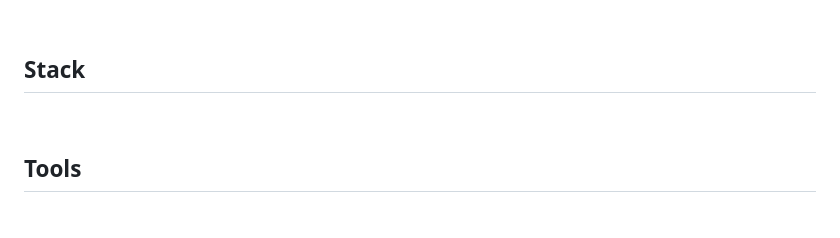
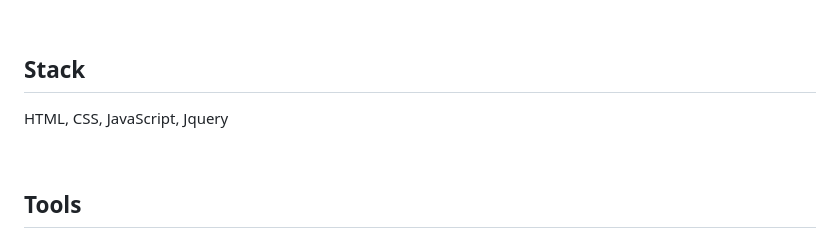
Before and after one commit to myeongakim7/Dong-A-Pharmaceutical-Co.-Ltd.-Renewal, a Markdown page: README.md, the part around the change. Rendered like a GitHub page.

```diff
--- a/README.md
+++ b/README.md
@@ -26,7 +26,7 @@
   </ul>
     <br>
   <h2>Stack</h2>
-  <p></p>
+  <p>HTML, CSS, JavaScript, Jquery</p>
     <br>
   <h2>Tools</h2>
   <p>figma, github</p>
```
